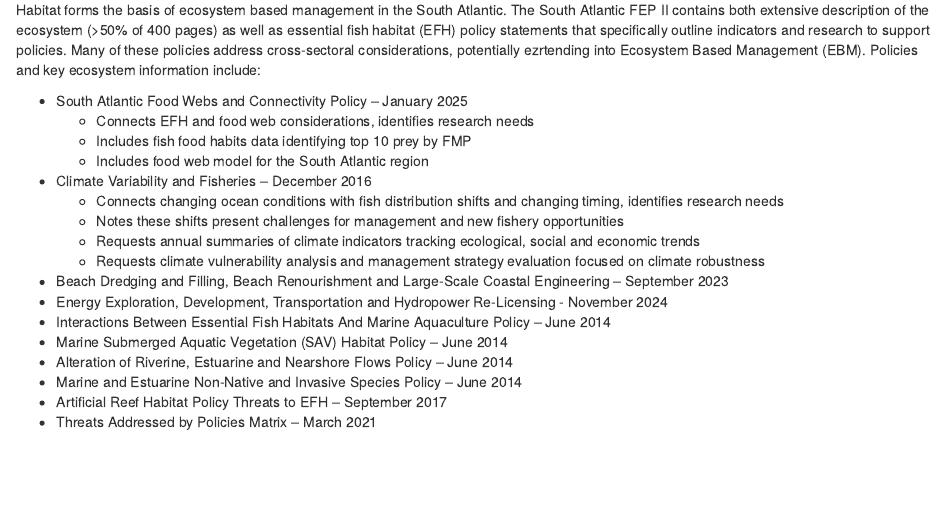
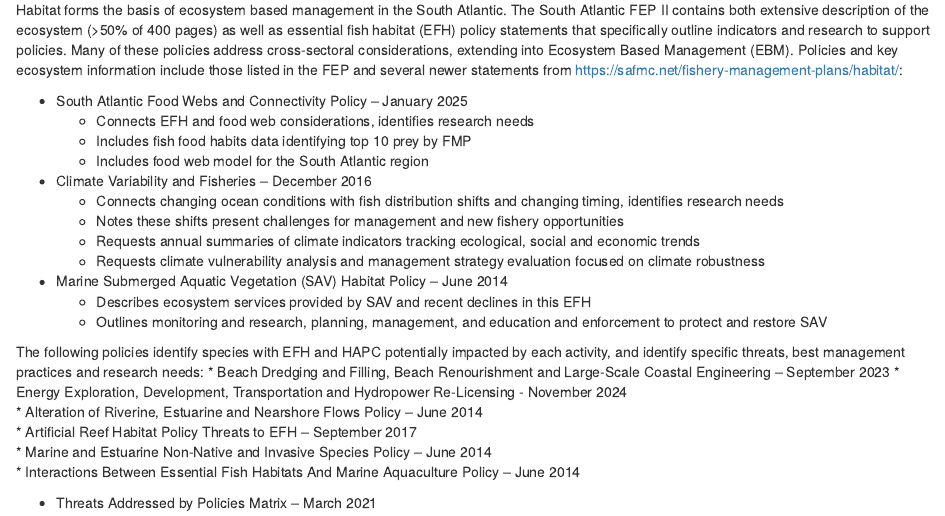
Before and after one commit to sgaichas/SAFMCindicators, an R Markdown document (docs/ReptStructure.Rmd): the page in a window 1100 px wide, from 8710 px down. Rendered offline with R 4.5, knitr and Pandoc, with nearby package versions; a font, style sheet, LaTeX package, included part or bibliography that could not be used is replaced or left out.

Commit message:
all raw materials for the interim report

```diff
--- a/docs/ReptStructure.Rmd
+++ b/docs/ReptStructure.Rmd
@@ -384,7 +384,7 @@ The Gulf Council is one of three regional Councils served by SEFSC, the other tw
 
 The South Atlantic Council manages under 8 FMPs: 4 multispecies (Coastal migratory pelagics,  Dolphin Wahoo, Shrimp, Snapper Grouper), 2 single species (Golden crab, Spiny lobster) and 2 habitat-oriented FMPs (Coral and live bottom habitat, Sargassum). The original Coral FMP was joint with the Gulf. The FMPs for Coral and Sargassum limit or prohibit commercial exploitation and promote conservation of these living habitats.
 
-Habitat forms the basis of ecosystem based management in the South Atlantic. The South Atlantic FEP II contains both extensive description of the ecosystem (>50% of 400 pages) as well as essential fish habitat (EFH) policy statements that specifically outline indicators and research to support policies. Many of these policies address cross-sectoral considerations, potentially ezrtending into Ecosystem Based Management (EBM). Policies and key ecosystem information include:
+Habitat forms the basis of ecosystem based management in the South Atlantic. The South Atlantic FEP II contains both extensive description of the ecosystem (>50% of 400 pages) as well as essential fish habitat (EFH) policy statements that specifically outline indicators and research to support policies. Many of these policies address cross-sectoral considerations, extending into Ecosystem Based Management (EBM). Policies and key ecosystem information include those listed in the FEP and several newer statements from https://safmc.net/fishery-management-plans/habitat/:
 
 * South Atlantic Food Webs and Connectivity Policy – January 2025
     +  Connects EFH and food web considerations, identifies research needs
@@ -395,13 +395,18 @@ Habitat forms the basis of ecosystem based management in the South Atlantic. The
     +  Notes these shifts present challenges for management and new fishery opportunities
     +  Requests annual summaries of climate indicators tracking ecological, social and economic trends
     +  Requests climate vulnerability analysis and management strategy evaluation focused on climate robustness
+* Marine Submerged Aquatic Vegetation (SAV) Habitat Policy – June 2014
+    +  Describes ecosystem services provided by SAV and recent declines in this EFH
+    +  Outlines monitoring and research, planning, management, and education and enforcement to protect and restore SAV
+
+The following policies identify species with EFH and HAPC potentially impacted by each activity, and identify specific threats, best management practices and research needs:
 * Beach Dredging and Filling, Beach Renourishment and Large-Scale Coastal Engineering – September 2023
 * Energy Exploration, Development, Transportation and Hydropower Re-Licensing - November 2024
+* Alteration of Riverine, Estuarine and Nearshore Flows Policy – June 2014
+* Artificial Reef Habitat Policy Threats to EFH – September 2017
+* Marine and Estuarine Non-Native and Invasive Species Policy – June 2014
 * Interactions Between Essential Fish Habitats And Marine Aquaculture Policy – June 2014
-* Marine Submerged Aquatic Vegetation (SAV) Habitat Policy – June 2014
-* Alteration of Riverine, Estuarine and Nearshore Flows Policy – June 2014
-* Marine and Estuarine Non-Native and Invasive Species Policy – June 2014
-* Artificial Reef Habitat Policy Threats to EFH – September 2017
+
 * Threats Addressed by Policies Matrix – March 2021
 
 The Council develops [Fishery Performance Reports](https://safmc-shinyapps.shinyapps.io/FPRAll/) from its FMP Advisory Panels in association with updated stock assessments. These reports include information on landings/discard trends, management measure performance, environmental and socioeconomic influences on the fishery, and any other concerns. In 2022, The Council adjusted Fishery Performance Report discussion questions to gather information for use in allocation decisions using [Allocation Decision Trees](https://safmc.net/documents/safmc_allocationdecisiontoolblueprint_202312_final/). The adjustments specifically address species distribution shifts, fishing practices related to catch and release, and social or cultural importance.
```
